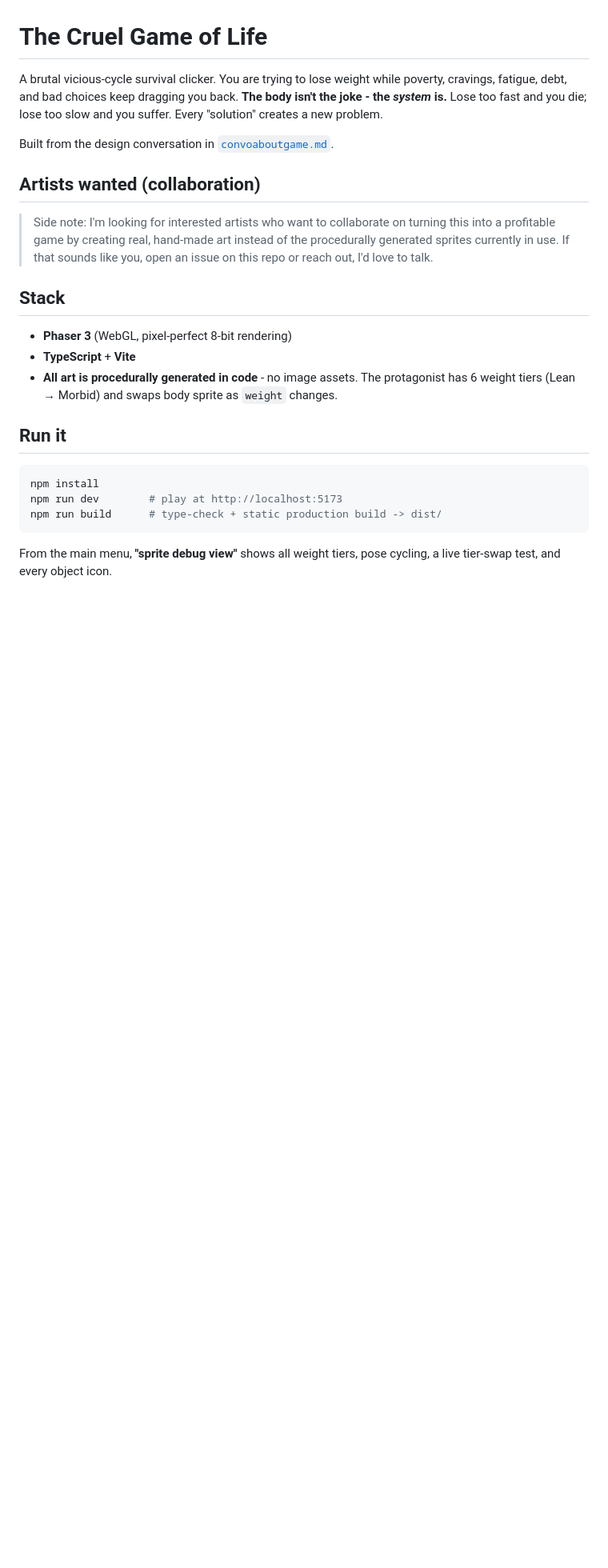
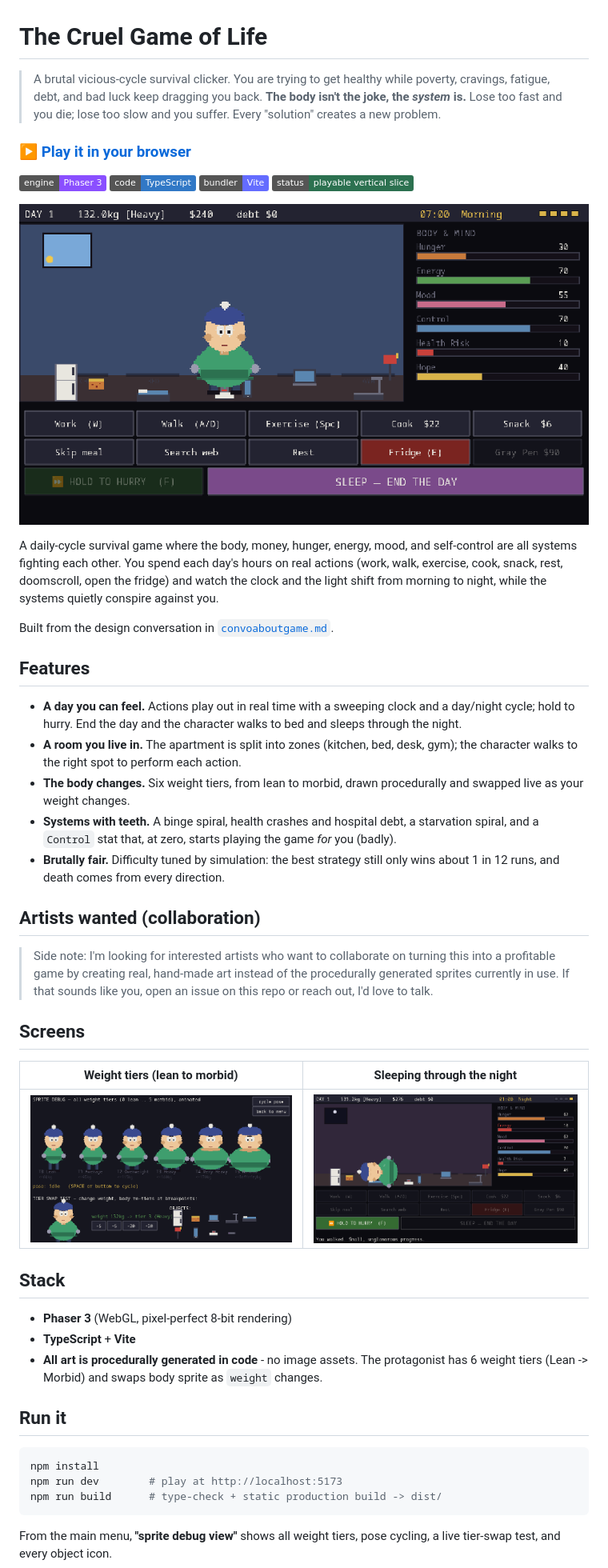
Before and after one commit to darthm1ke/the-cruel-game-of-life, a Markdown page: README.md, the part around the change. Shown at 80% size. Rendered like a GitHub page; pictures changed too: docs/img/gameplay.png (added), docs/img/night.png (added), docs/img/weight-tiers.png (added); badges without logos; blank space fills up the shorter version.

Commit message:
Add GitHub Pages deploy, screenshots, and a discovery-focused README
- CI workflow builds the Vite app and publishes to GitHub Pages (playable link)
- Add gameplay / weight-tier / night screenshots under docs/img
- Rewrite README with a play link, badges, features, and screenshots

````diff
--- a/README.md
+++ b/README.md
@@ -1,11 +1,40 @@
 # The Cruel Game of Life
 
-A brutal vicious-cycle survival clicker. You are trying to lose weight while
-poverty, cravings, fatigue, debt, and bad choices keep dragging you back.
-**The body isn't the joke - the *system* is.** Lose too fast and you die; lose
-too slow and you suffer. Every "solution" creates a new problem.
+> A brutal vicious-cycle survival clicker. You are trying to get healthy while
+> poverty, cravings, fatigue, debt, and bad luck keep dragging you back.
+> **The body isn't the joke, the *system* is.** Lose too fast and you die; lose
+> too slow and you suffer. Every "solution" creates a new problem.
+
+### ▶ [Play it in your browser](https://darthm1ke.github.io/the-cruel-game-of-life/)
+
+![built with Phaser](https://img.shields.io/badge/engine-Phaser%203-8a4fff)
+![TypeScript](https://img.shields.io/badge/code-TypeScript-3178c6)
+![Vite](https://img.shields.io/badge/bundler-Vite-646cff)
+![status](https://img.shields.io/badge/status-playable%20vertical%20slice-2c7150)
+
+![Gameplay](docs/img/gameplay.png)
+
+A daily-cycle survival game where the body, money, hunger, energy, mood, and
+self-control are all systems fighting each other. You spend each day's hours on
+real actions (work, walk, exercise, cook, snack, rest, doomscroll, open the fridge)
+and watch the clock and the light shift from morning to night, while the systems
+quietly conspire against you.
 
 Built from the design conversation in [`convoaboutgame.md`](./convoaboutgame.md).
+
+## Features
+- **A day you can feel.** Actions play out in real time with a sweeping clock and a
+  day/night cycle; hold to hurry. End the day and the character walks to bed and
+  sleeps through the night.
+- **A room you live in.** The apartment is split into zones (kitchen, bed, desk,
+  gym); the character walks to the right spot to perform each action.
+- **The body changes.** Six weight tiers, from lean to morbid, drawn procedurally
+  and swapped live as your weight changes.
+- **Systems with teeth.** A binge spiral, health crashes and hospital debt, a
+  starvation spiral, and a `Control` stat that, at zero, starts playing the game
+  *for* you (badly).
+- **Brutally fair.** Difficulty tuned by simulation: the best strategy still only
+  wins about 1 in 12 runs, and death comes from every direction.
 
 ## Artists wanted (collaboration)
 
@@ -14,11 +43,17 @@ Built from the design conversation in [`convoaboutgame.md`](./convoaboutgame.md)
 > procedurally generated sprites currently in use. If that sounds like you, open an
 > issue on this repo or reach out, I'd love to talk.
 
+## Screens
+
+| Weight tiers (lean to morbid) | Sleeping through the night |
+| --- | --- |
+| ![weight tiers](docs/img/weight-tiers.png) | ![night](docs/img/night.png) |
+
 ## Stack
 - **Phaser 3** (WebGL, pixel-perfect 8-bit rendering)
 - **TypeScript** + **Vite**
 - **All art is procedurally generated in code** - no image assets. The protagonist
-  has 6 weight tiers (Lean → Morbid) and swaps body sprite as `weight` changes.
+  has 6 weight tiers (Lean -> Morbid) and swaps body sprite as `weight` changes.
 
 ## Run it
 ```bash
````
Also changed, not shown: 1 other file.
